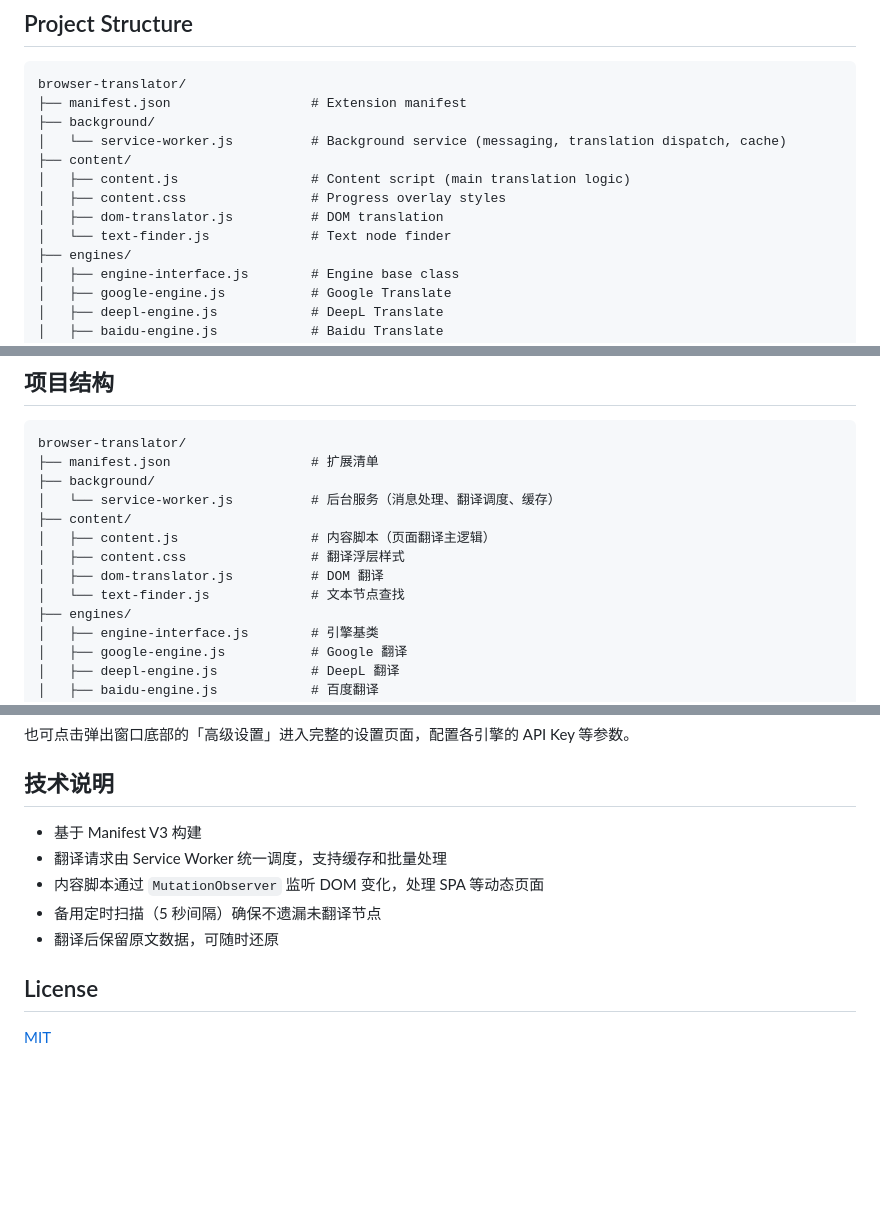
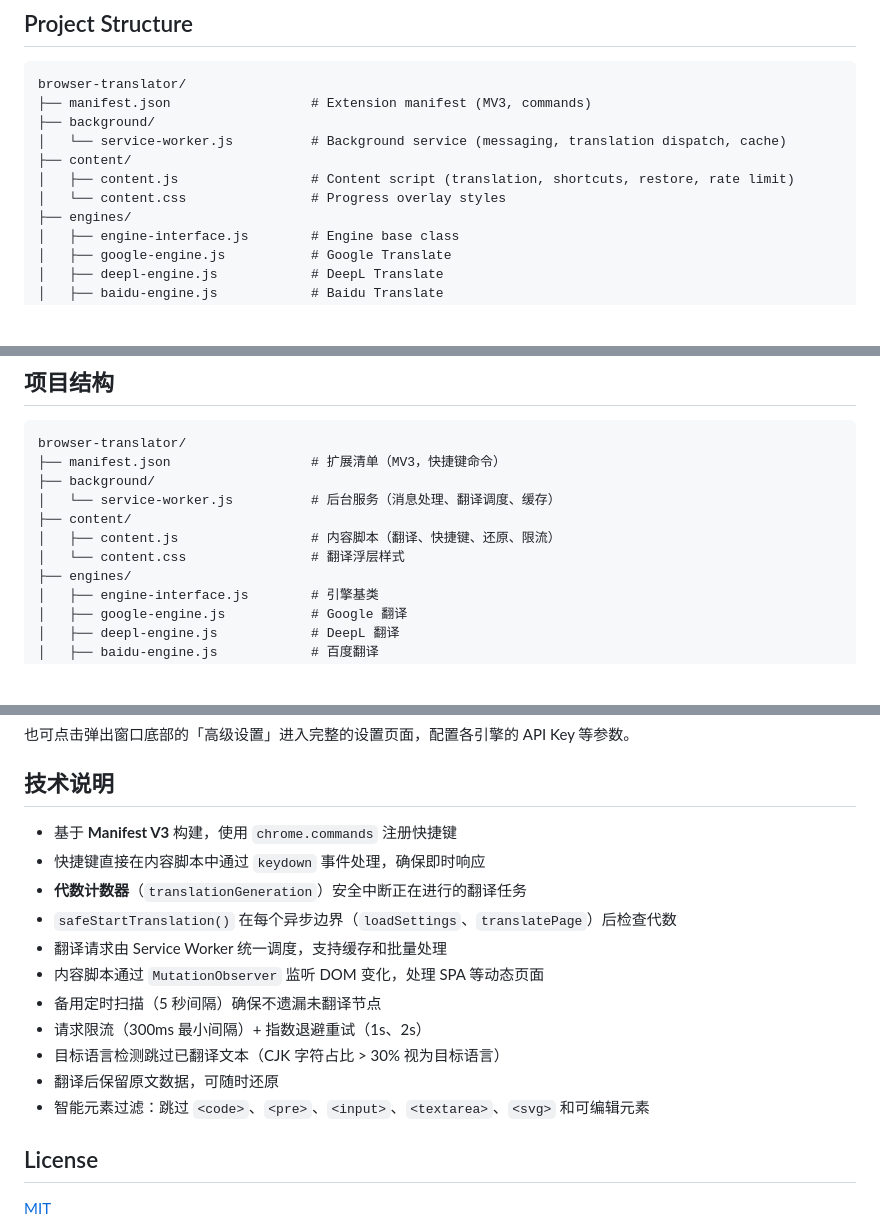
Before and after one commit to halohaotian/BrowserTranslator, a Markdown page: README.md, 3 parts joined by grey strips. Drawn GitHub-style; blank space fills up the shorter version.

````diff
--- a/README.md
+++ b/README.md
@@ -63,14 +70,12 @@ const START_URL = 'https://en.wikipedia.org/wiki/Translation';
 
 ```
 browser-translator/
-├── manifest.json                  # Extension manifest
+├── manifest.json                  # Extension manifest (MV3, commands)
 ├── background/
 │   └── service-worker.js          # Background service (messaging, translation dispatch, cache)
 ├── content/
-│   ├── content.js                 # Content script (main translation logic)
-│   ├── content.css                # Progress overlay styles
-│   ├── dom-translator.js          # DOM translation
-│   └── text-finder.js             # Text node finder
+│   ├── content.js                 # Content script (translation, shortcuts, restore, rate limit)
+│   └── content.css                # Progress overlay styles
 ├── engines/
 │   ├── engine-interface.js        # Engine base class
 │   ├── google-engine.js           # Google Translate
@@ -160,14 +178,12 @@ const START_URL = 'https://en.wikipedia.org/wiki/Translation';
 
 ```
 browser-translator/
-├── manifest.json                  # 扩展清单
+├── manifest.json                  # 扩展清单（MV3，快捷键命令）
 ├── background/
 │   └── service-worker.js          # 后台服务（消息处理、翻译调度、缓存）
 ├── content/
-│   ├── content.js                 # 内容脚本（页面翻译主逻辑）
-│   ├── content.css                # 翻译浮层样式
-│   ├── dom-translator.js          # DOM 翻译
-│   └── text-finder.js             # 文本节点查找
+│   ├── content.js                 # 内容脚本（翻译、快捷键、还原、限流）
+│   └── content.css                # 翻译浮层样式
 ├── engines/
 │   ├── engine-interface.js        # 引擎基类
 │   ├── google-engine.js           # Google 翻译
@@ -196,11 +212,17 @@ browser-translator/
 
 ## 技术说明
 
-- 基于 Manifest V3 构建
+- 基于 **Manifest V3** 构建，使用 `chrome.commands` 注册快捷键
+- 快捷键直接在内容脚本中通过 `keydown` 事件处理，确保即时响应
+- **代数计数器**（`translationGeneration`）安全中断正在进行的翻译任务
+- `safeStartTranslation()` 在每个异步边界（`loadSettings`、`translatePage`）后检查代数
 - 翻译请求由 Service Worker 统一调度，支持缓存和批量处理
 - 内容脚本通过 `MutationObserver` 监听 DOM 变化，处理 SPA 等动态页面
 - 备用定时扫描（5 秒间隔）确保不遗漏未翻译节点
+- 请求限流（300ms 最小间隔）+ 指数退避重试（1s、2s）
+- 目标语言检测跳过已翻译文本（CJK 字符占比 > 30% 视为目标语言）
 - 翻译后保留原文数据，可随时还原
+- 智能元素过滤：跳过 `<code>`、`<pre>`、`<input>`、`<textarea>`、`<svg>` 和可编辑元素
 
 ## License
 
````
Also changed, not shown: other parts of README.md (+36 -16 lines).
